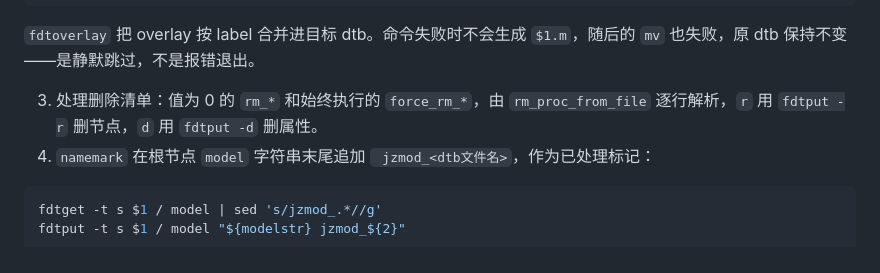
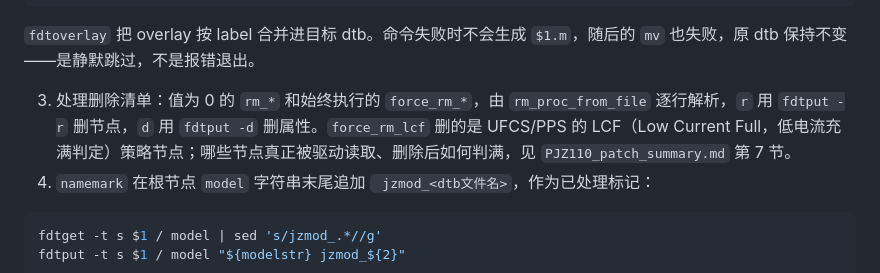
Before and after one commit to reigadegr/c17_dtbo, a Markdown page: PJZ110_dtbo_pack.md, the part around the change. Rendered like a GitHub page.

Commit message:
补充打包文档的LCF交叉引用

````diff
--- a/PJZ110_dtbo_pack.md
+++ b/PJZ110_dtbo_pack.md
@@ -89,7 +89,7 @@ mv $1.m $1
 
 `fdtoverlay` 把 overlay 按 label 合并进目标 dtb。命令失败时不会生成 `$1.m`，随后的 `mv` 也失败，原 dtb 保持不变——是静默跳过，不是报错退出。
 
-3. 处理删除清单：值为 0 的 `rm_*` 和始终执行的 `force_rm_*`，由 `rm_proc_from_file` 逐行解析，`r` 用 `fdtput -r` 删节点，`d` 用 `fdtput -d` 删属性。
+3. 处理删除清单：值为 0 的 `rm_*` 和始终执行的 `force_rm_*`，由 `rm_proc_from_file` 逐行解析，`r` 用 `fdtput -r` 删节点，`d` 用 `fdtput -d` 删属性。`force_rm_lcf` 删的是 UFCS/PPS 的 LCF（Low Current Full，低电流充满判定）策略节点；哪些节点真正被驱动读取、删除后如何判满，见 `PJZ110_patch_summary.md` 第 7 节。
 4. `namemark` 在根节点 `model` 字符串末尾追加 ` jzmod_<dtb文件名>`，作为已处理标记：
 
 ```sh
````
